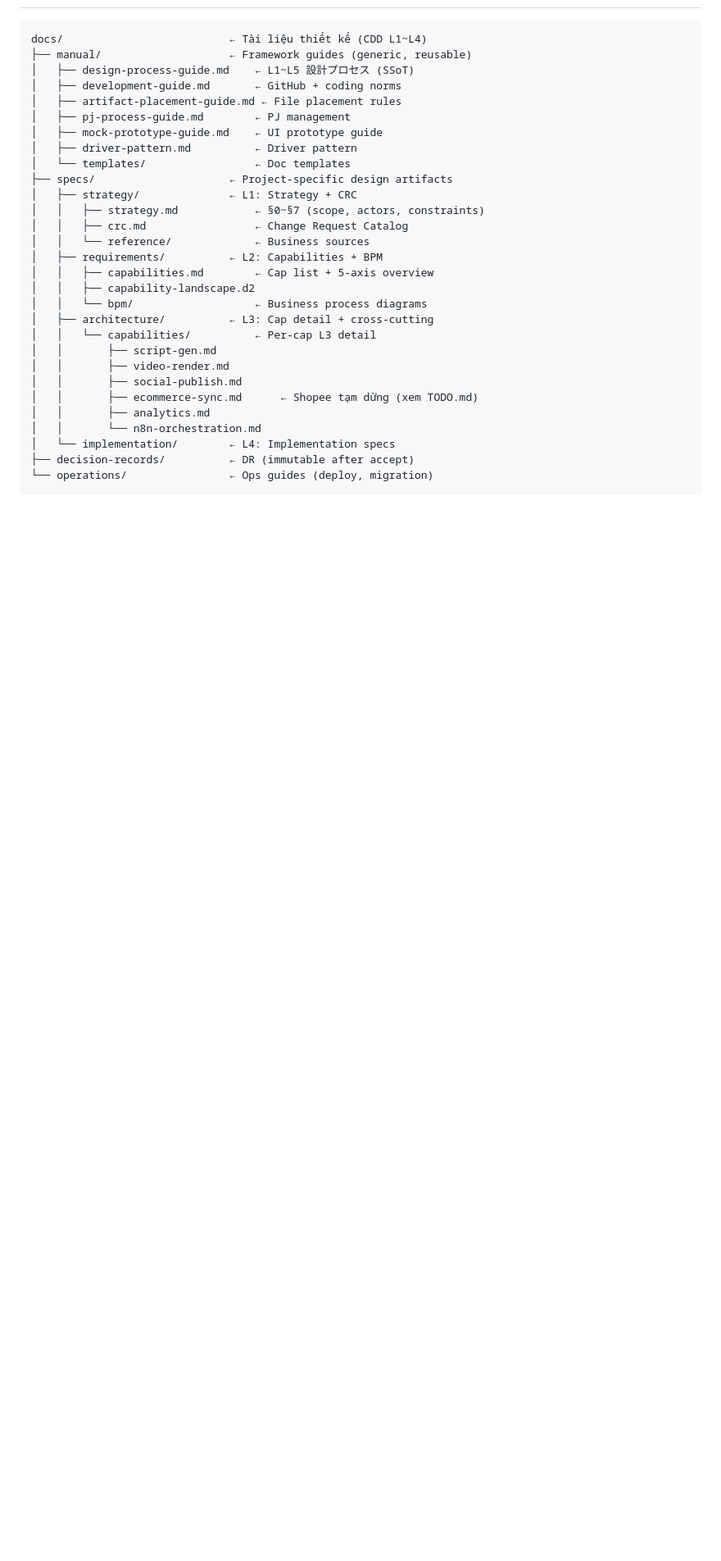
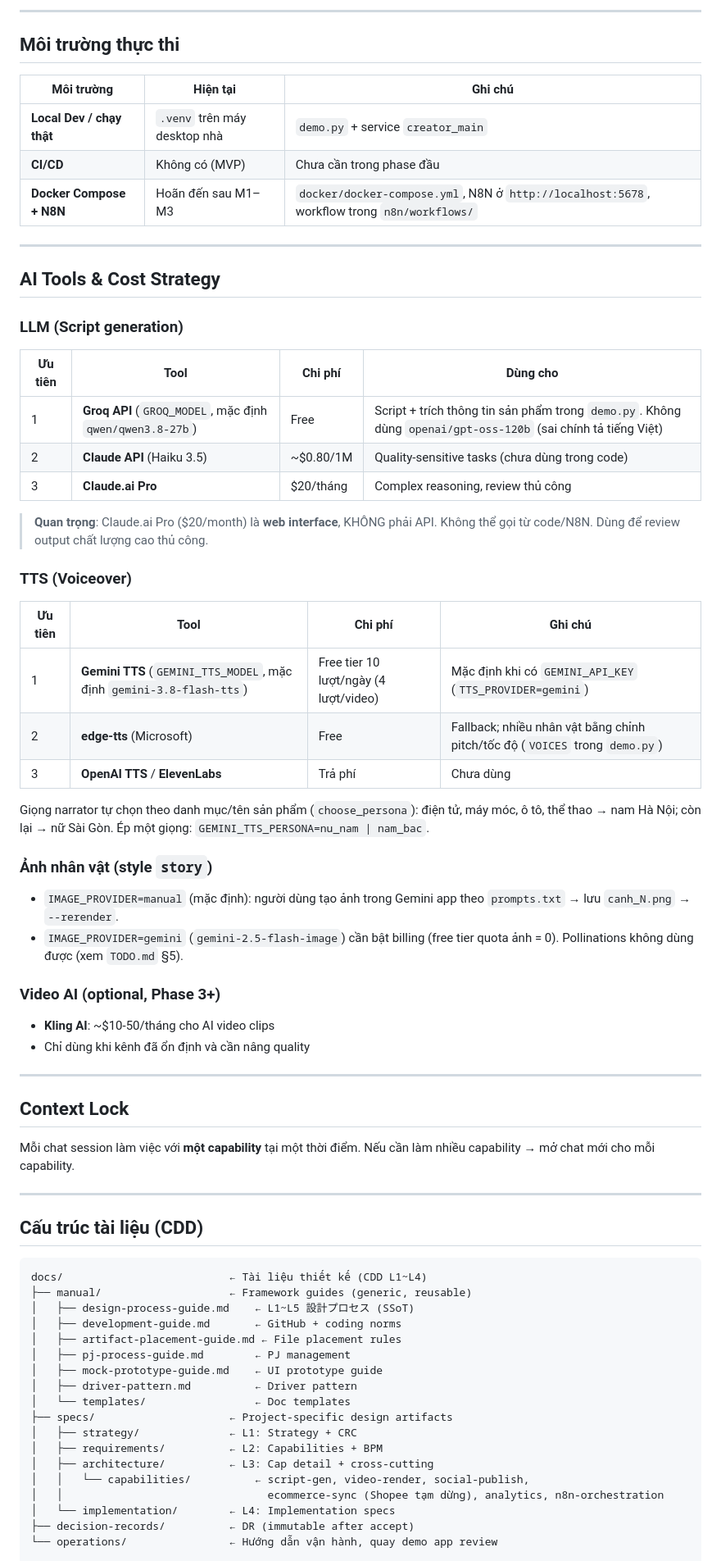
Before and after one commit to chungkhoantony1983/tt-affiliate, a Markdown page: agent/CLAUDE.md, the part around one of its changes. Shown at 82% size. GitHub-like rendering; blank space fills up the shorter version.

````diff
--- a/agent/CLAUDE.md
+++ b/agent/CLAUDE.md
@@ -20,3 +128,57 @@
+---
+
+## Môi trường thực thi
+
+| Môi trường | Hiện tại | Ghi chú |
+|------------|----------|---------|
+| **Local Dev / chạy thật** | `.venv` trên máy desktop nhà | `demo.py` + service `creator_main` |
+| **CI/CD** | Không có (MVP) | Chưa cần trong phase đầu |
+| **Docker Compose + N8N** | Hoãn đến sau M1–M3 | `docker/docker-compose.yml`, N8N ở `http://localhost:5678`, workflow trong `n8n/workflows/` |
+
+---
+
+## AI Tools & Cost Strategy
+
+### LLM (Script generation)
+
+| Ưu tiên | Tool | Chi phí | Dùng cho |
+|---------|------|---------|---------|
+| 1 | **Groq API** (`GROQ_MODEL`, mặc định `qwen/qwen3.8-27b`) | Free | Script + trích thông tin sản phẩm trong `demo.py`. Không dùng `openai/gpt-oss-120b` (sai chính tả tiếng Việt) |
+| 2 | **Claude API** (Haiku 3.5) | ~$0.80/1M | Quality-sensitive tasks (chưa dùng trong code) |
+| 3 | **Claude.ai Pro** | $20/tháng | Complex reasoning, review thủ công |
+
+> **Quan trọng**: Claude.ai Pro ($20/month) là **web interface**, KHÔNG phải API.
+> Không thể gọi từ code/N8N. Dùng để review output chất lượng cao thủ công.
+
+### TTS (Voiceover)
+
+| Ưu tiên | Tool | Chi phí | Ghi chú |
+|---------|------|---------|---------|
+| 1 | **Gemini TTS** (`GEMINI_TTS_MODEL`, mặc định `gemini-3.8-flash-tts`) | Free tier 10 lượt/ngày (4 lượt/video) | Mặc định khi có `GEMINI_API_KEY` (`TTS_PROVIDER=gemini`) |
+| 2 | **edge-tts** (Microsoft) | Free | Fallback; nhiều nhân vật bằng chỉnh pitch/tốc độ (`VOICES` trong `demo.py`) |
+| 3 | **OpenAI TTS** / **ElevenLabs** | Trả phí | Chưa dùng |
+
+Giọng narrator tự chọn theo danh mục/tên sản phẩm (`choose_persona`): điện tử, máy móc, ô tô, thể thao → nam Hà Nội; còn lại → nữ Sài Gòn. Ép một giọng: `GEMINI_TTS_PERSONA=nu_nam | nam_bac`.
+
+### Ảnh nhân vật (style `story`)
+
+- `IMAGE_PROVIDER=manual` (mặc định): người dùng tạo ảnh trong Gemini app theo `prompts.txt` → lưu `canh_N.png` → `--rerender`.
+- `IMAGE_PROVIDER=gemini` (`gemini-2.5-flash-image`) cần bật billing (free tier quota ảnh = 0). Pollinations không dùng được (xem `TODO.md` §5).
+
+### Video AI (optional, Phase 3+)
+- **Kling AI**: ~$10-50/tháng cho AI video clips
+- Chỉ dùng khi kênh đã ổn định và cần nâng quality
+
+---
+
+## Context Lock
+
+Mỗi chat session làm việc với **một capability** tại một thời điểm.
+Nếu cần làm nhiều capability → mở chat mới cho mỗi capability.
+
+---
+
+## Cấu trúc tài liệu (CDD)
 
 ```
 docs/                          ← Tài liệu thiết kế (CDD L1~L4)
@@ -30,22 +192,11 @@ docs/                          ← Tài liệu thiết kế (CDD L1~L4)
 │   └── templates/                 ← Doc templates
 ├── specs/                     ← Project-specific design artifacts
 │   ├── strategy/              ← L1: Strategy + CRC
-│   │   ├── strategy.md            ← §0~§7 (scope, actors, constraints)
-│   │   ├── crc.md                 ← Change Request Catalog
-│   │   └── reference/             ← Business sources
 │   ├── requirements/          ← L2: Capabilities + BPM
-│   │   ├── capabilities.md        ← Cap list + 5-axis overview
-│   │   ├── capability-landscape.d2
-│   │   └── bpm/                   ← Business process diagrams
 │   ├── architecture/          ← L3: Cap detail + cross-cutting
-│   │   └── capabilities/          ← Per-cap L3 detail
-│   │       ├── script-gen.md
-│   │       ├── video-render.md
-│   │       ├── social-publish.md
-│   │       ├── ecommerce-sync.md      ← Shopee tạm dừng (xem TODO.md)
-│   │       ├── analytics.md
-│   │       └── n8n-orchestration.md
+│   │   └── capabilities/          ← script-gen, video-render, social-publish,
+│   │                                ecommerce-sync (Shopee tạm dừng), analytics, n8n-orchestration
 │   └── implementation/        ← L4: Implementation specs
 ├── decision-records/          ← DR (immutable after accept)
-└── operations/                ← Ops guides (deploy, migration)
+└── operations/                ← Hướng dẫn vận hành, quay demo app review
 
````
Also changed, not shown: other parts of agent/CLAUDE.md (+122 -108 lines).
